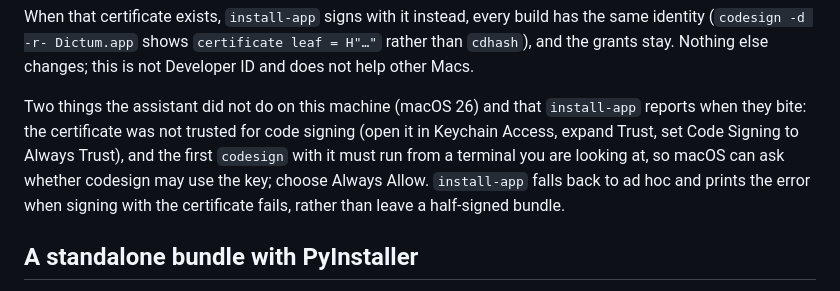
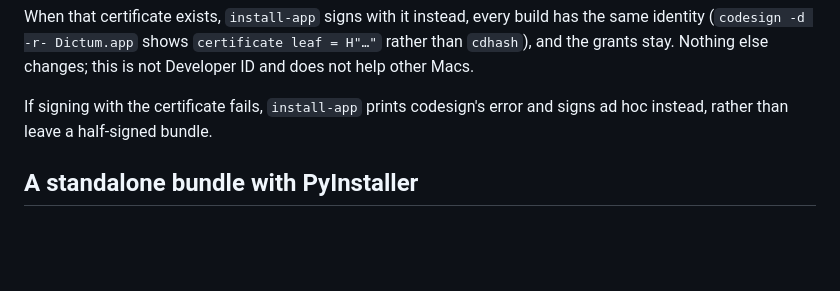
Before and after one commit to eandualem/entune, a Markdown page: docs/packaging.md, the part around the change. Rendered like a GitHub page; blank space fills up the shorter version.

Commit message:
docs: drop the stale signing paragraph
It repeated the trust step above it and advised running codesign from a
visible terminal for an "Always Allow" dialog, which is not what fixed
errSecInternalComponent; the key's Access Control did.

Co-Authored-By: Claude Fable 5.1 <noreply@anthropic.com>

```diff
--- a/docs/packaging.md
+++ b/docs/packaging.md
@@ -44,14 +44,8 @@ build has the same identity (`codesign -d -r- Dictum.app` shows
 Nothing else changes; this is not Developer ID and does not help other
 Macs.
 
-Two things the assistant did not do on this machine (macOS 26) and that
-`install-app` reports when they bite: the certificate was not trusted for
-code signing (open it in Keychain Access, expand Trust, set Code Signing to
-Always Trust), and the first `codesign` with it must run from a terminal
-you are looking at, so macOS can ask whether codesign may use the key;
-choose Always Allow. `install-app` falls back to ad hoc and prints the
-error when signing with the certificate fails, rather than leave a
-half-signed bundle.
+If signing with the certificate fails, `install-app` prints codesign's
+error and signs ad hoc instead, rather than leave a half-signed bundle.
 
 ## A standalone bundle with PyInstaller
 
```
